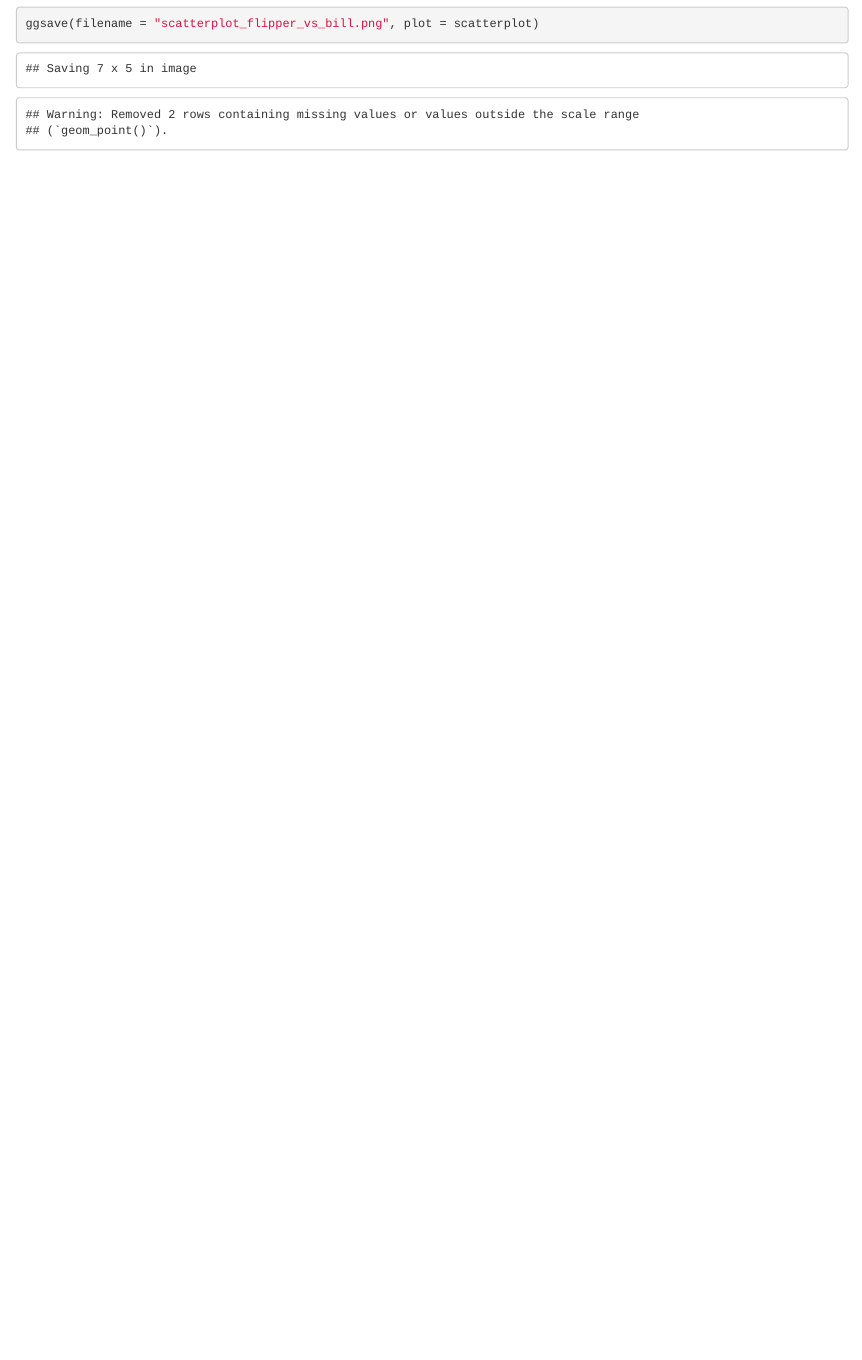
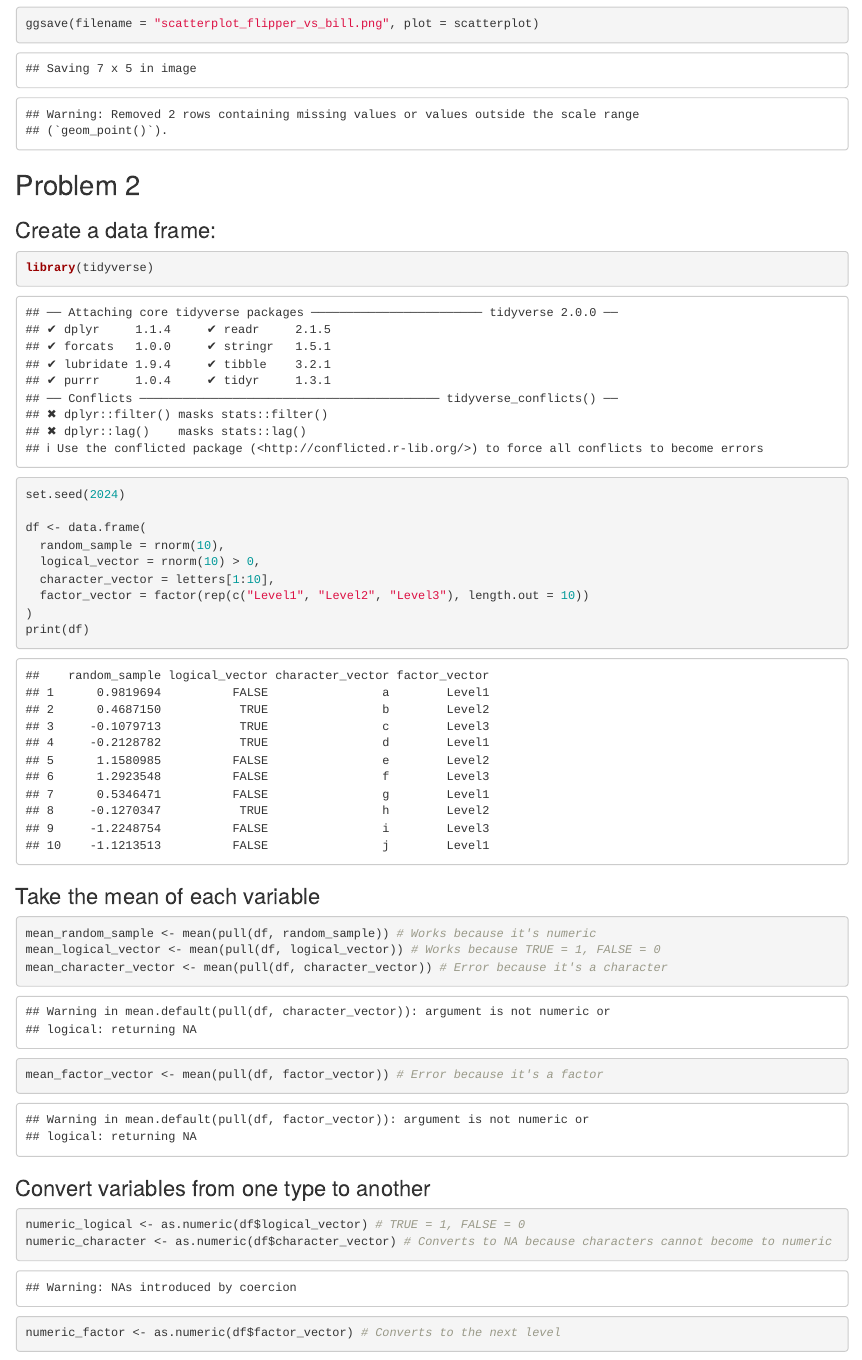
Before and after one commit to tzhu07/p8105_hw1_tz2659, an R Markdown document (p8105_hw1_tz2659.Rmd): the page in a window 1100 px wide, from 1150 px down. Rendered offline with R 4.5, knitr and Pandoc, with nearby package versions.

Commit message:
fourth commit -- problem 2

````diff
--- a/p8105_hw1_tz2659.Rmd
+++ b/p8105_hw1_tz2659.Rmd
@@ -33,5 +33,34 @@ scatterplot <- ggplot(data = penguins, aes(x = bill_length_mm, y = flipper_lengt
 print(scatterplot)
 
 ggsave(filename = "scatterplot_flipper_vs_bill.png", plot = scatterplot)
+```
 
+## Problem 2
+### Create a data frame:
+```{r}
+library(tidyverse)
+set.seed(2024)
+
+df <- data.frame(
+  random_sample = rnorm(10),
+  logical_vector = rnorm(10) > 0,
+  character_vector = letters[1:10],
+  factor_vector = factor(rep(c("Level1", "Level2", "Level3"), length.out = 10))
+)
+print(df)
 ```
+
+### Take the mean of each variable
+```{r}
+mean_random_sample <- mean(pull(df, random_sample)) # Works because it's numeric
+mean_logical_vector <- mean(pull(df, logical_vector)) # Works because TRUE = 1, FALSE = 0
+mean_character_vector <- mean(pull(df, character_vector)) # Error because it's a character
+mean_factor_vector <- mean(pull(df, factor_vector)) # Error because it's a factor
+```
+
+### Convert variables from one type to another
+```{r}
+numeric_logical <- as.numeric(df$logical_vector) # TRUE = 1, FALSE = 0
+numeric_character <- as.numeric(df$character_vector) # Converts to NA because characters cannot become to numeric
+numeric_factor <- as.numeric(df$factor_vector) # Converts to the next level
+```
````
